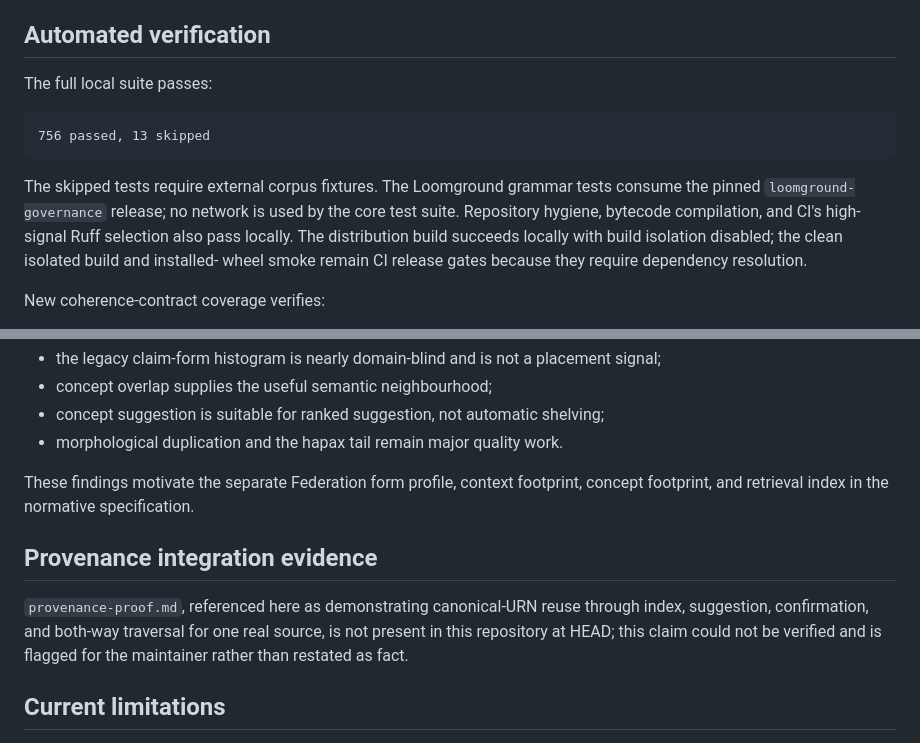
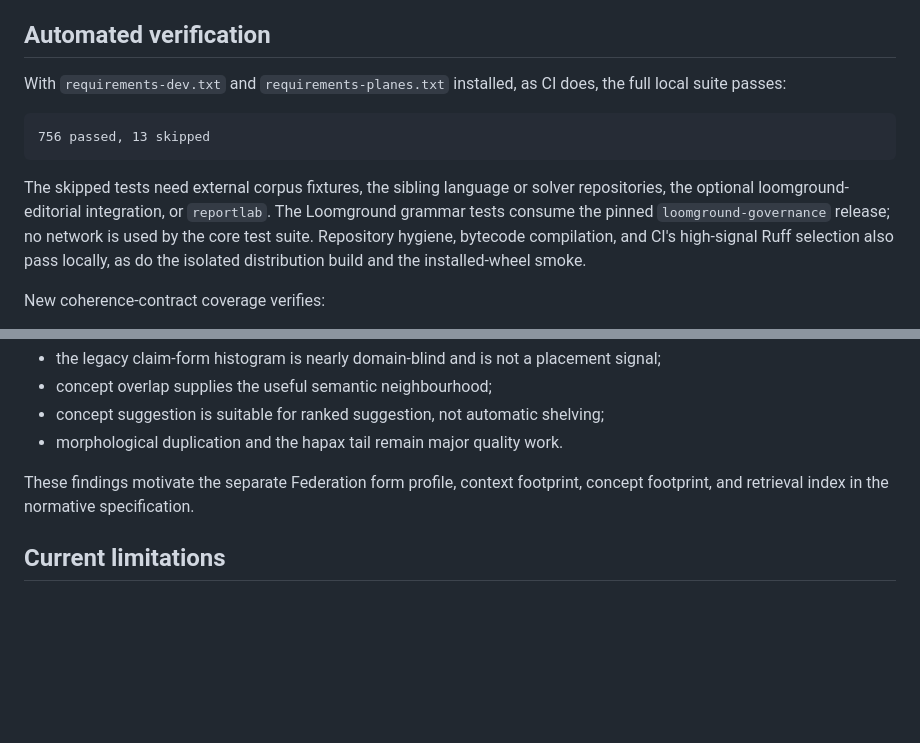
Before and after one commit to flxk1/loomground-versum, a Markdown page: docs/reference/evidence.md, 2 parts joined by grey strips. Rendered like a GitHub page; blank space fills up the shorter version.

Commit message:
docs: fix remaining stale statements found in review
Assisted by Claude (Anthropic).

````diff
--- a/docs/reference/evidence.md
+++ b/docs/reference/evidence.md
@@ -5,17 +5,19 @@
 
 ## Automated verification
 
-The full local suite passes:
+With `requirements-dev.txt` and `requirements-planes.txt` installed, as CI does, the full
+local suite passes:
 
 ```text
 756 passed, 13 skipped
 ```
 
-The skipped tests require external corpus fixtures. The Loomground grammar tests consume the
+The skipped tests need external corpus fixtures, the sibling language or solver
+repositories, the optional loomground-editorial integration, or `reportlab`. The Loomground
+grammar tests consume the
 pinned `loomground-governance` release; no network is used by the core test suite. Repository hygiene,
-bytecode compilation, and CI's high-signal Ruff selection also pass locally. The distribution
-build succeeds locally with build isolation disabled; the clean isolated build and installed-
-wheel smoke remain CI release gates because they require dependency resolution.
+bytecode compilation, and CI's high-signal Ruff selection also pass locally, as do the isolated
+distribution build and the installed-wheel smoke.
 
 New coherence-contract coverage verifies:
 
@@ -63,13 +65,6 @@ A 2026-07-18 corpus audit found:
 These findings motivate the separate Federation form profile, context footprint, concept
 footprint, and retrieval index in the normative specification.
 
-## Provenance integration evidence
-
-`provenance-proof.md`, referenced here as demonstrating canonical-URN reuse through index,
-suggestion, confirmation, and both-way traversal for one real source, is not present in this
-repository at HEAD; this claim could not be verified and is flagged for the maintainer rather
-than restated as fact.
-
 ## Current limitations
 
 - Versum has no runtime or release dependency on retired product repositories or their
````
Also changed, not shown: README.md (+1 -1 lines).
